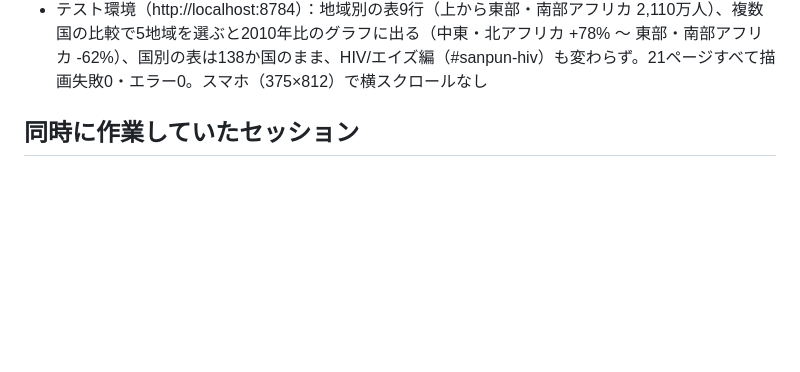
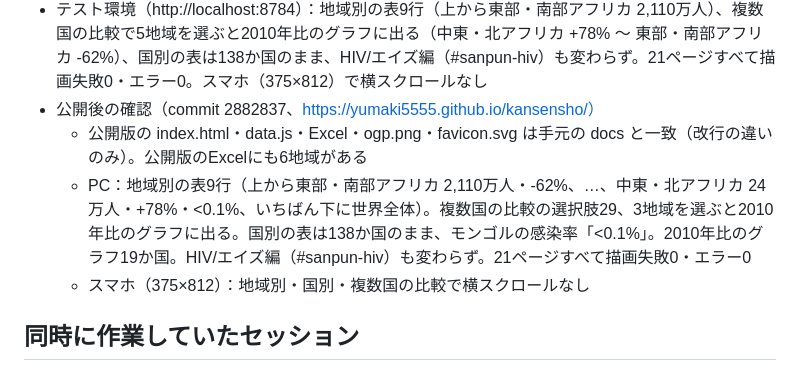
Before and after one commit to Yumaki5555/kansensho, a Markdown page: 検証記録/2026-10-27_HIV世界の動向_全部の国.md, the part around the change. Rendered like a GitHub page; blank space fills up the shorter version.

Commit message:
検証記録に、地域別の表（8地域）の公開後の確認（PC・スマホ）を追記
Co-Authored-By: Claude Opus 5.5 <noreply@anthropic.com>

```diff
--- a/検証記録/2026-10-27_HIV世界の動向_全部の国.md
+++ b/検証記録/2026-10-27_HIV世界の動向_全部の国.md
@@ -67,6 +67,10 @@
 - あわせて直したこと：割合の「<0.1」「>98」に % を付けた（国別の表のモンゴルなど23か国の「<0.1%」と、1か国の「>98%」、地域別の表の中東・北アフリカ）。人数の「<100」などはそのまま
 - Excel：「世界と地域」の表は世界のあとに8地域を感染している人の多い順に。再計算：式290・エラー0
 - テスト環境（http://localhost:8784）：地域別の表9行（上から東部・南部アフリカ 2,110万人）、複数国の比較で5地域を選ぶと2010年比のグラフに出る（中東・北アフリカ +78% 〜 東部・南部アフリカ -62%）、国別の表は138か国のまま、HIV/エイズ編（#sanpun-hiv）も変わらず。21ページすべて描画失敗0・エラー0。スマホ（375×812）で横スクロールなし
+- 公開後の確認（commit 2882837、https://yumaki5555.github.io/kansensho/）
+  - 公開版の index.html・data.js・Excel・ogp.png・favicon.svg は手元の docs と一致（改行の違いのみ）。公開版のExcelにも6地域がある
+  - PC：地域別の表9行（上から東部・南部アフリカ 2,110万人・-62%、…、中東・北アフリカ 24万人・+78%・<0.1%、いちばん下に世界全体）。複数国の比較の選択肢29、3地域を選ぶと2010年比のグラフに出る。国別の表は138か国のまま、モンゴルの感染率「<0.1%」。2010年比のグラフ19か国。HIV/エイズ編（#sanpun-hiv）も変わらず。21ページすべて描画失敗0・エラー0
+  - スマホ（375×812）：地域別・国別・複数国の比較で横スクロールなし
 
 ## 同時に作業していたセッション
 - 「まず3分でわかる」HIV/エイズ編のセッションが page_fragment.html・README.md・`2026-10-27_UI改修の動作確認.md` を同時に編集していた。お互いに自分の差分だけを commit すると取り決めた（向こうの HIV編は W.data の「世界」と「アジア太平洋」の行だけを使うので、国の行が増えても動く）
```
